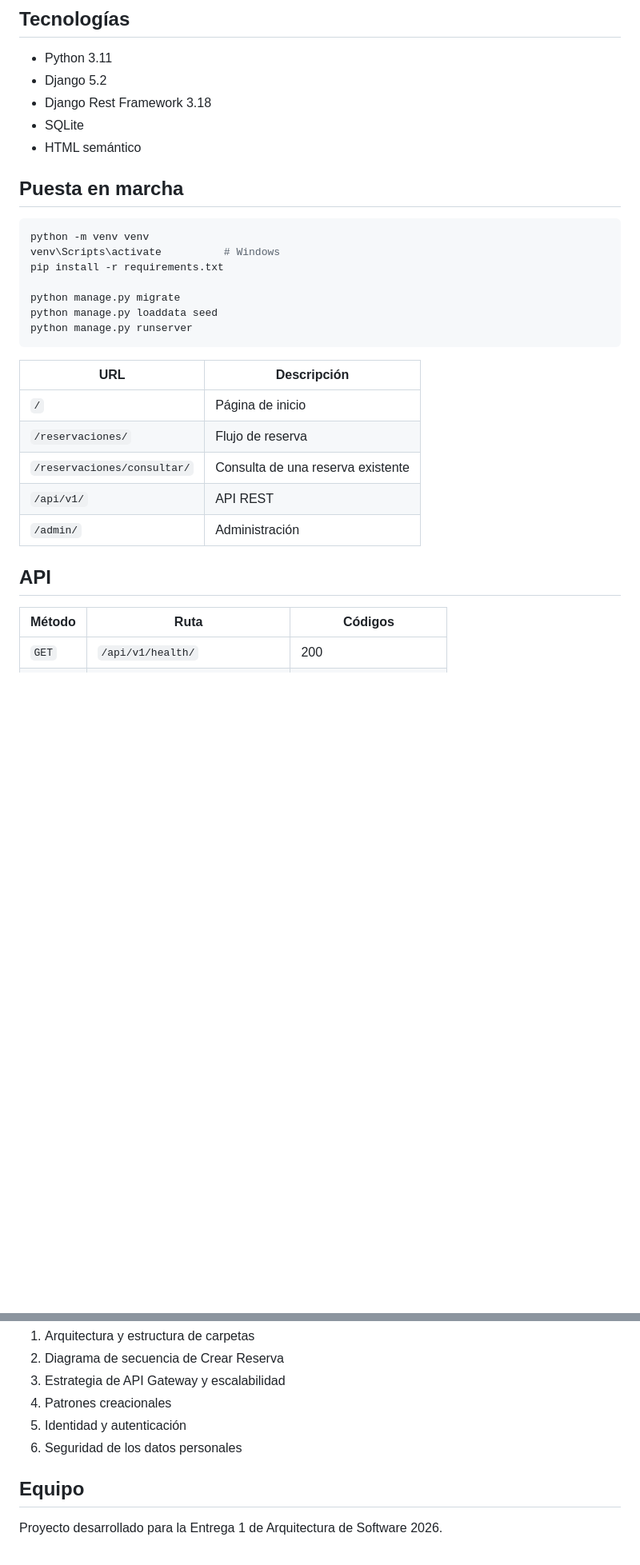
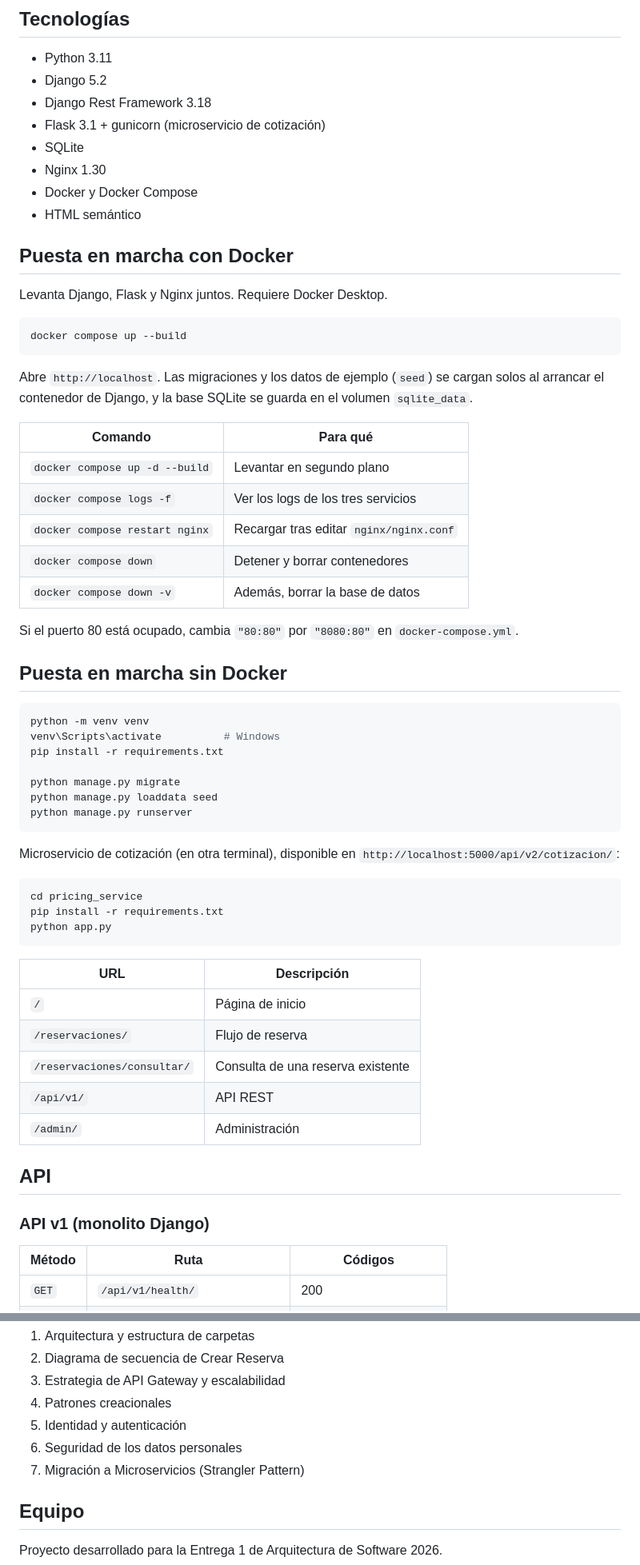
Before and after one commit to MiguelAngelMarinMejia1/ArquitecturaDeSoftware-Proyecto, a Markdown page: README.md, 2 parts joined by grey strips. Shown at 80% size. GitHub-like rendering; blank space fills up the shorter version.

````diff
--- a/README.md
+++ b/README.md
@@ -36,10 +48,34 @@ no conoce a `web`, y solo su subpaquete `api/` sabe que existe HTTP.
 - Python 3.11
 - Django 5.2
 - Django Rest Framework 3.18
+- Flask 3.1 + gunicorn (microservicio de cotización)
 - SQLite
+- Nginx 1.30
+- Docker y Docker Compose
 - HTML semántico
 
-## Puesta en marcha
+## Puesta en marcha con Docker
+
+Levanta Django, Flask y Nginx juntos. Requiere Docker Desktop.
+
+```bash
+docker compose up --build
+```
+
+Abre `http://localhost`. Las migraciones y los datos de ejemplo (`seed`) se cargan solos al
+arrancar el contenedor de Django, y la base SQLite se guarda en el volumen `sqlite_data`.
+
+| Comando | Para qué |
+|---|---|
+| `docker compose up -d --build` | Levantar en segundo plano |
+| `docker compose logs -f` | Ver los logs de los tres servicios |
+| `docker compose restart nginx` | Recargar tras editar `nginx/nginx.conf` |
+| `docker compose down` | Detener y borrar contenedores |
+| `docker compose down -v` | Además, borrar la base de datos |
+
+Si el puerto 80 está ocupado, cambia `"80:80"` por `"8080:80"` en `docker-compose.yml`.
+
+## Puesta en marcha sin Docker
 
 ```bash
 python -m venv venv
@@ -49,6 +85,14 @@ pip install -r requirements.txt
 python manage.py migrate
 python manage.py loaddata seed
 python manage.py runserver
+```
+
+Microservicio de cotización (en otra terminal), disponible en `http://localhost:5000/api/v2/cotizacion/`:
+
+```bash
+cd pricing_service
+pip install -r requirements.txt
+python app.py
 ```
 
 | URL | Descripción |
@@ -61,6 +105,8 @@ python manage.py runserver
 
 ## API
 
+### API v1 (monolito Django)
+
 | Método | Ruta | Códigos |
 |---|---|---|
 | `GET` | `/api/v1/health/` | 200 |
@@ -94,6 +175,7 @@ La documentación detallada está en la **Wiki** del repositorio:
 4. Patrones creacionales
 5. Identidad y autenticación
 6. Seguridad de los datos personales
+7. Migración a Microservicios (Strangler Pattern)
 
 ## Equipo
 
````
Also changed, not shown: other parts of README.md (+48 -1 lines).
